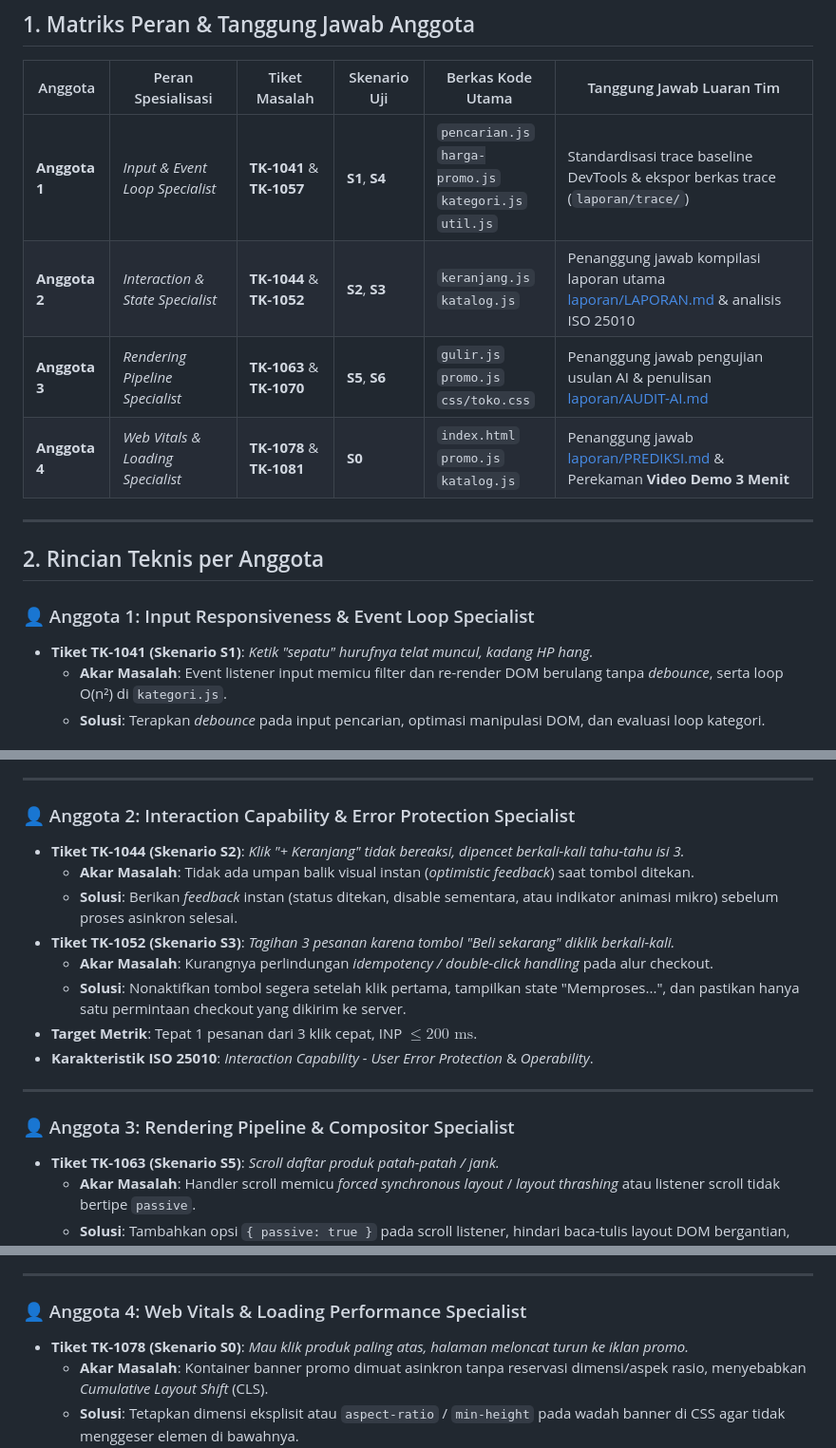
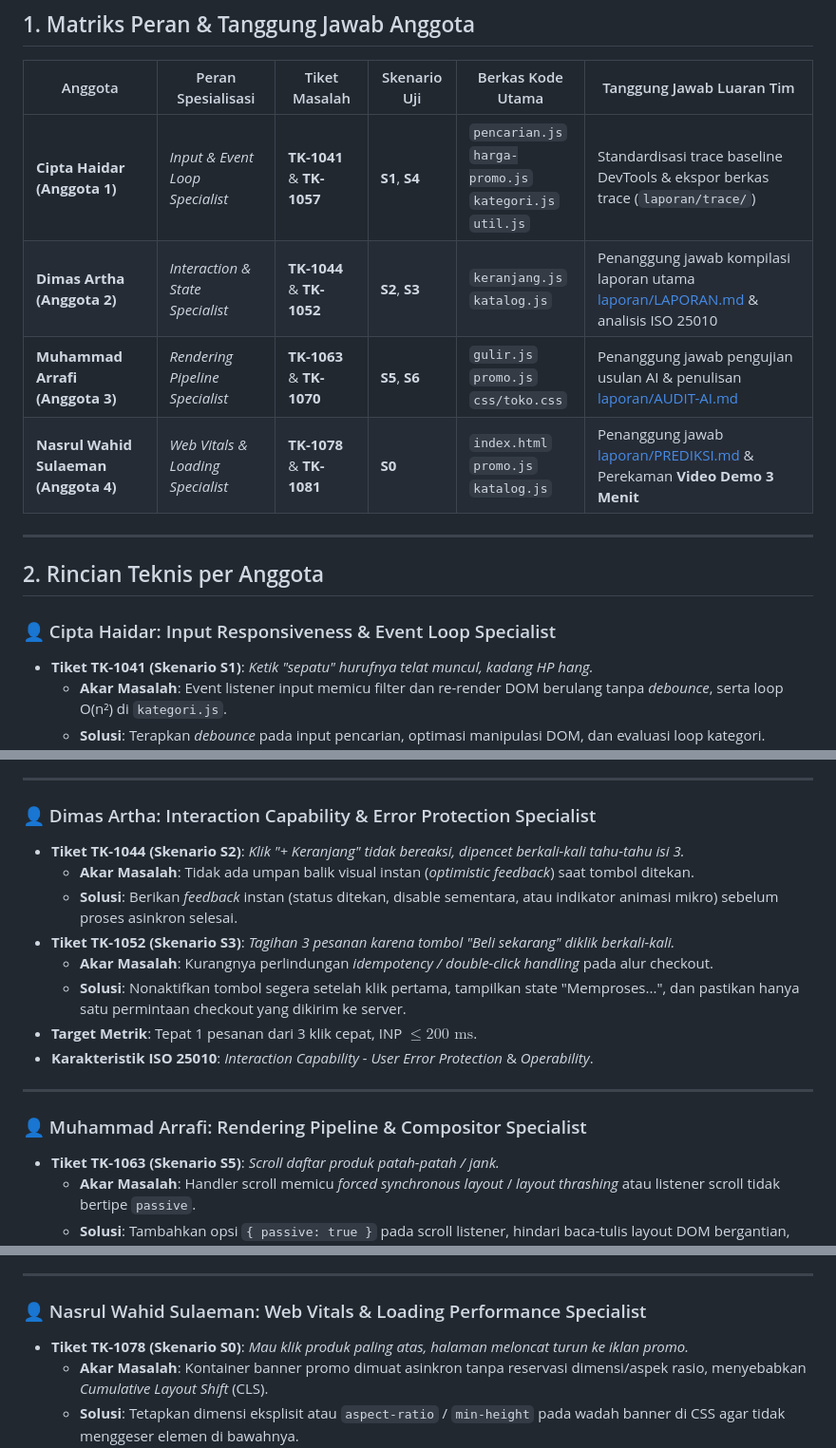
Before and after one commit to Kumis86/tokokilat, a Markdown page: PEMBAGIAN-TUGAS.md, 3 parts joined by grey strips. Shown at 95% size. Rendered like a GitHub page.

Commit message:
Memasukkan nama anggota kelompok di pembagian tugas

```diff
--- a/PEMBAGIAN-TUGAS.md
+++ b/PEMBAGIAN-TUGAS.md
@@ -8,16 +8,16 @@ Rencana kerja akselerasi **1 minggu kalender (7 hari)** untuk tim beranggotakan
 
 | Anggota | Peran Spesialisasi | Tiket Masalah | Skenario Uji | Berkas Kode Utama | Tanggung Jawab Luaran Tim |
 |---|---|---|---|---|---|
-| **Anggota 1** | *Input & Event Loop Specialist* | **TK-1041** & **TK-1057** | **S1**, **S4** | `pencarian.js`<br>`harga-promo.js`<br>`kategori.js`<br>`util.js` | Standardisasi trace baseline DevTools & ekspor berkas trace (`laporan/trace/`) |
-| **Anggota 2** | *Interaction & State Specialist* | **TK-1044** & **TK-1052** | **S2**, **S3** | `keranjang.js`<br>`katalog.js` | Penanggung jawab kompilasi laporan utama [laporan/LAPORAN.md](file:///Users/nasrulwahid/Downloads/tokokilat/laporan/LAPORAN.md) & analisis ISO 25010 |
-| **Anggota 3** | *Rendering Pipeline Specialist* | **TK-1063** & **TK-1070** | **S5**, **S6** | `gulir.js`<br>`promo.js`<br>`css/toko.css` | Penanggung jawab pengujian usulan AI & penulisan [laporan/AUDIT-AI.md](file:///Users/nasrulwahid/Downloads/tokokilat/laporan/AUDIT-AI.md) |
-| **Anggota 4** | *Web Vitals & Loading Specialist* | **TK-1078** & **TK-1081** | **S0** | `index.html`<br>`promo.js`<br>`katalog.js` | Penanggung jawab [laporan/PREDIKSI.md](file:///Users/nasrulwahid/Downloads/tokokilat/laporan/PREDIKSI.md) & Perekaman **Video Demo 3 Menit** |
+| **Cipta Haidar (Anggota 1)** | *Input & Event Loop Specialist* | **TK-1041** & **TK-1057** | **S1**, **S4** | `pencarian.js`<br>`harga-promo.js`<br>`kategori.js`<br>`util.js` | Standardisasi trace baseline DevTools & ekspor berkas trace (`laporan/trace/`) |
+| **Dimas Artha (Anggota 2)** | *Interaction & State Specialist* | **TK-1044** & **TK-1052** | **S2**, **S3** | `keranjang.js`<br>`katalog.js` | Penanggung jawab kompilasi laporan utama [laporan/LAPORAN.md](file:///Users/nasrulwahid/Downloads/tokokilat/laporan/LAPORAN.md) & analisis ISO 25010 |
+| **Muhammad Arrafi (Anggota 3)** | *Rendering Pipeline Specialist* | **TK-1063** & **TK-1070** | **S5**, **S6** | `gulir.js`<br>`promo.js`<br>`css/toko.css` | Penanggung jawab pengujian usulan AI & penulisan [laporan/AUDIT-AI.md](file:///Users/nasrulwahid/Downloads/tokokilat/laporan/AUDIT-AI.md) |
+| **Nasrul Wahid Sulaeman (Anggota 4)** | *Web Vitals & Loading Specialist* | **TK-1078** & **TK-1081** | **S0** | `index.html`<br>`promo.js`<br>`katalog.js` | Penanggung jawab [laporan/PREDIKSI.md](file:///Users/nasrulwahid/Downloads/tokokilat/laporan/PREDIKSI.md) & Perekaman **Video Demo 3 Menit** |
 
 ---
 
 ## 2. Rincian Teknis per Anggota
 
-### 👤 Anggota 1: Input Responsiveness & Event Loop Specialist
+### 👤 Cipta Haidar: Input Responsiveness & Event Loop Specialist
 * **Tiket TK-1041 (Skenario S1)**: *Ketik "sepatu" hurufnya telat muncul, kadang HP hang.*
   * **Akar Masalah**: Event listener input memicu filter dan re-render DOM berulang tanpa *debounce*, serta loop O(n²) di `kategori.js`.
   * **Solusi**: Terapkan *debounce* pada input pencarian, optimasi manipulasi DOM, dan evaluasi loop kategori.
@@ -29,7 +29,7 @@ Rencana kerja akselerasi **1 minggu kalender (7 hari)** untuk tim beranggotakan
 
 ---
 
-### 👤 Anggota 2: Interaction Capability & Error Protection Specialist
+### 👤 Dimas Artha: Interaction Capability & Error Protection Specialist
 * **Tiket TK-1044 (Skenario S2)**: *Klik "+ Keranjang" tidak bereaksi, dipencet berkali-kali tahu-tahu isi 3.*
   * **Akar Masalah**: Tidak ada umpan balik visual instan (*optimistic feedback*) saat tombol ditekan.
   * **Solusi**: Berikan *feedback* instan (status ditekan, disable sementara, atau indikator animasi mikro) sebelum proses asinkron selesai.
@@ -41,7 +41,7 @@ Rencana kerja akselerasi **1 minggu kalender (7 hari)** untuk tim beranggotakan
 
 ---
 
-### 👤 Anggota 3: Rendering Pipeline & Compositor Specialist
+### 👤 Muhammad Arrafi: Rendering Pipeline & Compositor Specialist
 * **Tiket TK-1063 (Skenario S5)**: *Scroll daftar produk patah-patah / jank.*
   * **Akar Masalah**: Handler scroll memicu *forced synchronous layout* / *layout thrashing* atau listener scroll tidak bertipe `passive`.
   * **Solusi**: Tambahkan opsi `{ passive: true }` pada scroll listener, hindari baca-tulis layout DOM bergantian, gunakan CSS containment (`content-visibility: auto`).
@@ -53,7 +53,7 @@ Rencana kerja akselerasi **1 minggu kalender (7 hari)** untuk tim beranggotakan
 
 ---
 
-### 👤 Anggota 4: Web Vitals & Loading Performance Specialist
+### 👤 Nasrul Wahid Sulaeman: Web Vitals & Loading Performance Specialist
 * **Tiket TK-1078 (Skenario S0)**: *Mau klik produk paling atas, halaman meloncat turun ke iklan promo.*
   * **Akar Masalah**: Kontainer banner promo dimuat asinkron tanpa reservasi dimensi/aspek rasio, menyebabkan *Cumulative Layout Shift* (CLS).
   * **Solusi**: Tetapkan dimensi eksplisit atau `aspect-ratio` / `min-height` pada wadah banner di CSS agar tidak menggeser elemen di bawahnya.
```
